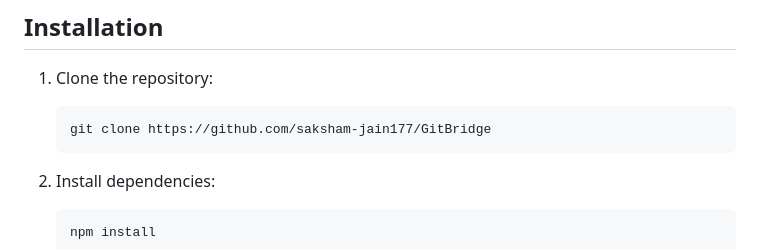
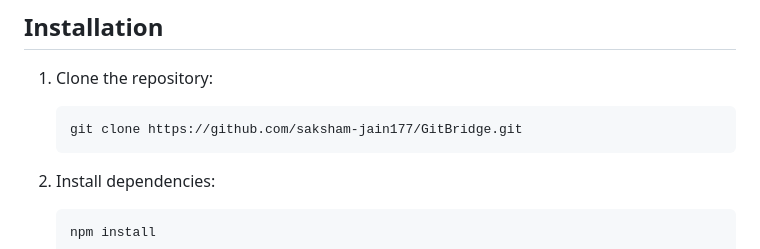
Before and after one commit to saksham-jain177/GitBridge, a Markdown page: README.md, the part around the change. Drawn GitHub-style.

````diff
--- a/README.md
+++ b/README.md
@@ -40,7 +40,7 @@ The live demo allows you to:
 1. Clone the repository:
 
     ```bash
-    git clone https://github.com/saksham-jain177/GitBridge
+    git clone https://github.com/saksham-jain177/GitBridge.git
     ```
 
 2. Install dependencies:
````
